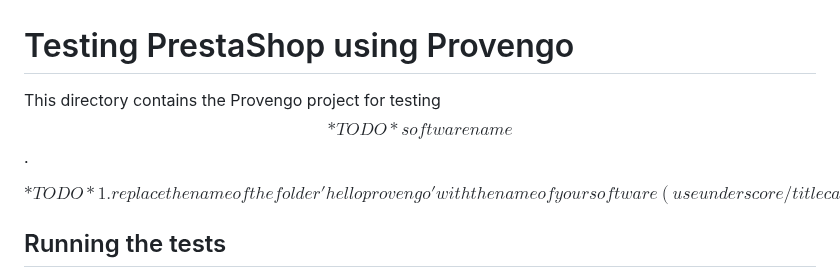
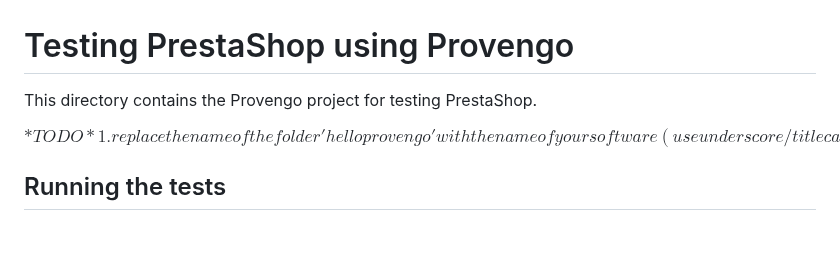
Before and after one commit to shoham207/System-Automation-Testing, a Markdown page: Provengo/README.md, the part around the change. GitHub-like rendering; blank space fills up the shorter version.

```diff
--- a/Provengo/README.md
+++ b/Provengo/README.md
@@ -1,5 +1,5 @@
 # Testing PrestaShop using Provengo
-This directory contains the Provengo project for testing $$*TODO* software name$$.
+This directory contains the Provengo project for testing PrestaShop.
 
 $$*TODO*
 1. replace the name of the folder 'helloprovengo' with the name of your software (use underscore/title case to avoid spaces)
```
